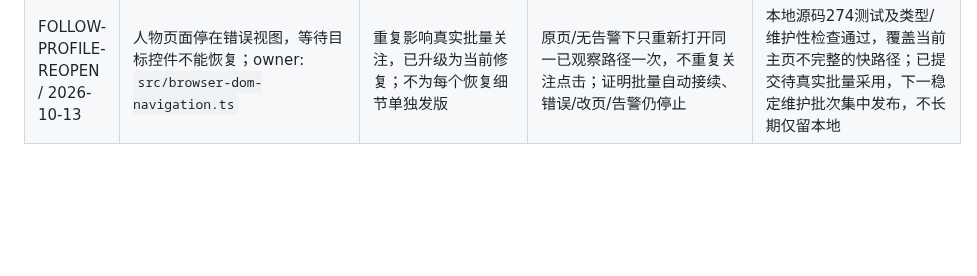
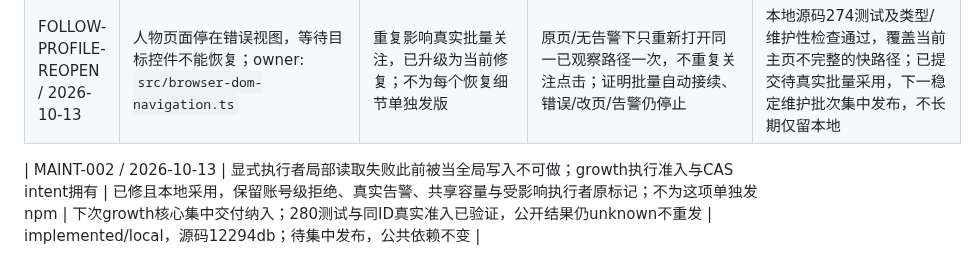
Before and after one commit to Peiiii/x-harness, a Markdown page: docs/maintenance.md, the part around the change. GitHub-like rendering; blank space fills up the shorter version.

```diff
--- a/docs/maintenance.md
+++ b/docs/maintenance.md
@@ -36,3 +36,5 @@
 | MAINT-006 / 2026-10-13 | Two likes on replies to our own replies remained unliked on fresh observation; batch resumes also report a previously verified new like as preexisting. Owner: reaction execution and batch receipt aggregation | Normal direct incoming likes have verified; freeze the specific unknown targets and retain each first verified receipt for counting. No explicit platform refusal was observed, and a platform-wide restriction is unproven | Next related reaction maintenance: verify exact nested target selection and durable liked state without retrying an unknown click; retain first-success evidence across waiting/resume. Test wrong target/actor, absent liked state and stable new-like accounting | deferred; preserve truthful unknowns and first receipts, no standalone release |
 | MAINT-007 / 2026-10-13 | Quote preview initial two-second attachments/tweetText wait timed out before submission; owner: src/browser-dom-editing.ts handleOpenQuoteComposer | NEWS05 original slot expired before recovery; no currently executable publish remains blocked, so accumulate instead of releasing for this expired task | Next related readiness bundle: bounded continuation with exact original source/article, one quote opening, same-page/identity/preview gates, no duplicate submit. Test delayed preview, wrong source and exhausted budget. Formal 0.2.57 independently read the exact source and later returned the bound source ID with empty composer; this disproves a permanent broadcast-layout limitation but does not prove public quote verification | deferred; zero submission and no new unknown. No code or package change |
 | FOLLOW-PROFILE-REOPEN / 2026-10-13 | 人物页面停在错误视图，等待目标控件不能恢复；owner: `src/browser-dom-navigation.ts` | 重复影响真实批量关注，已升级为当前修复；不为每个恢复细节单独发版 | 原页/无告警下只重新打开同一已观察路径一次，不重复关注点击；证明批量自动接续、错误/改页/告警仍停止 | 本地源码274测试及类型/维护性检查通过，覆盖当前主页不完整的快路径；已提交待真实批量采用，下一稳定维护批次集中发布，不长期仅留本地 |
+
+| MAINT-002 / 2026-10-13 | 显式执行者局部读取失败此前被当全局写入不可做；growth执行准入与CAS intent拥有 | 已修且本地采用，保留账号级拒绝、真实告警、共享容量与受影响执行者原标记；不为这项单独发npm | 下次growth核心集中交付纳入；280测试与同ID真实准入已验证，公开结果仍unknown不重发 | implemented/local，源码12294db；待集中发布，公共依赖不变 |
```
Also changed, not shown: docs/designs/2026-10-13-reply-batch-efficiency.design.md (+2 -0 lines).
